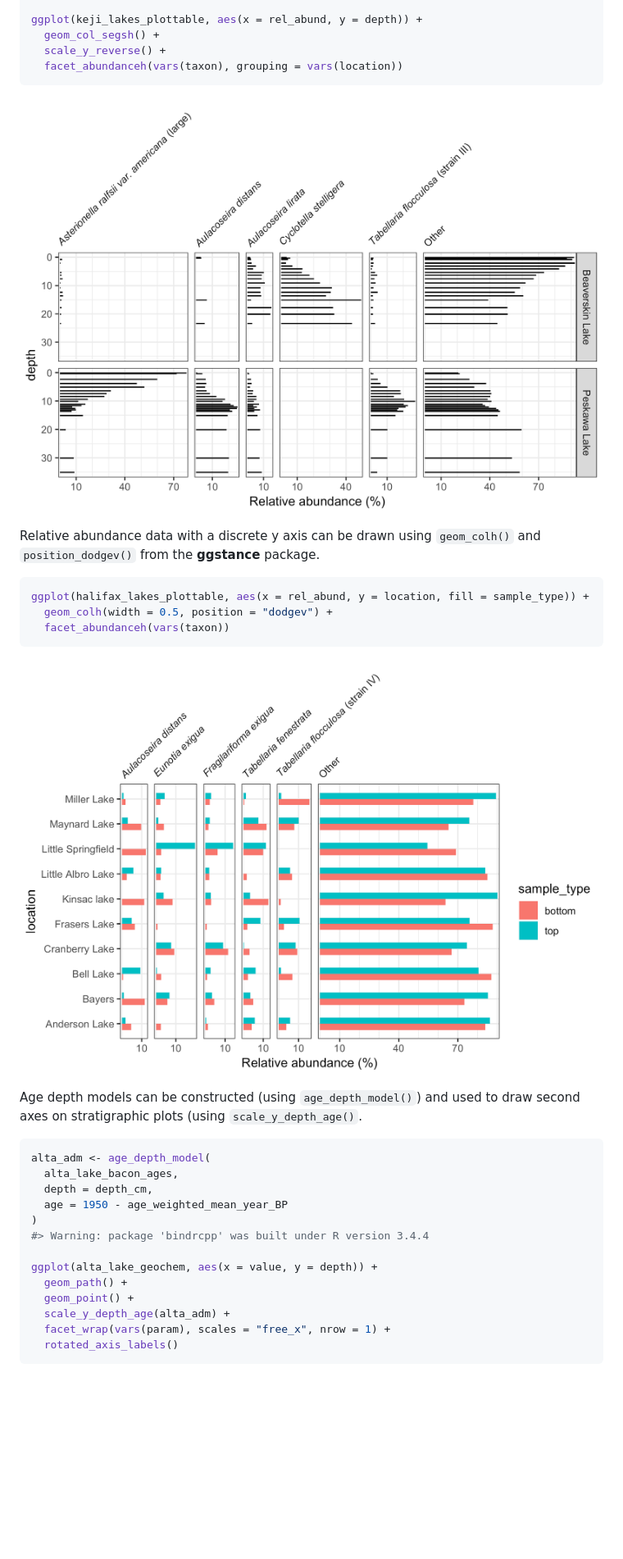
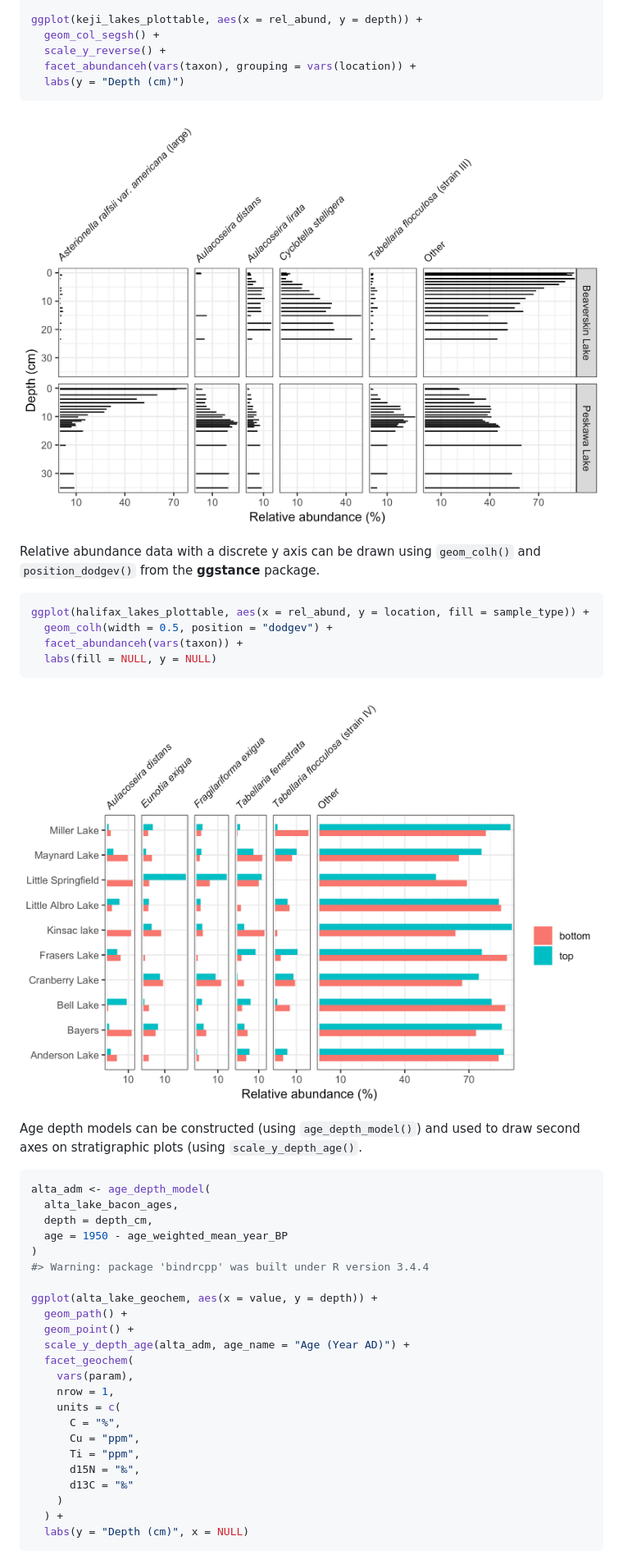
Before and after one commit to paleolimbot/tidypaleo, a Markdown page: README.md, the part around the change. Shown at 82% size. GitHub-like rendering; pictures changed too: README-halifax-lakes-plot-1.png, README-keji-strat-1.png; blank space fills up the shorter version.

Commit message:
add geochem facet, make readme labels prettier

````diff
--- a/README.md
+++ b/README.md
@@ -29,7 +29,8 @@ theme_set(theme_bw())
 ggplot(keji_lakes_plottable, aes(x = rel_abund, y = depth)) +
   geom_col_segsh() +
   scale_y_reverse() +
-  facet_abundanceh(vars(taxon), grouping = vars(location))
+  facet_abundanceh(vars(taxon), grouping = vars(location)) +
+  labs(y = "Depth (cm)")
 ```
 
 ![](README-keji-strat-1.png)
@@ -39,7 +40,8 @@ Relative abundance data with a discrete y axis can be drawn using `geom_colh()`
 ``` r
 ggplot(halifax_lakes_plottable, aes(x = rel_abund, y = location, fill = sample_type)) +
   geom_colh(width = 0.5, position = "dodgev") +
-  facet_abundanceh(vars(taxon))
+  facet_abundanceh(vars(taxon)) +
+  labs(fill = NULL, y = NULL)
 ```
 
 ![](README-halifax-lakes-plot-1.png)
@@ -57,9 +59,19 @@ alta_adm <- age_depth_model(
 ggplot(alta_lake_geochem, aes(x = value, y = depth)) +
   geom_path() +
   geom_point() +
-  scale_y_depth_age(alta_adm) +
-  facet_wrap(vars(param), scales = "free_x", nrow = 1) +
-  rotated_axis_labels()
+  scale_y_depth_age(alta_adm, age_name = "Age (Year AD)") +
+  facet_geochem(
+    vars(param),
+    nrow = 1,
+    units = c(
+      C = "%",
+      Cu = "ppm",
+      Ti = "ppm",
+      d15N = "‰",
+      d13C = "‰"
+    )
+  ) +
+  labs(y = "Depth (cm)", x = NULL)
 ```
 
 ![](README-alta-strat-1.png)
````
Also changed, not shown: README-alta-strat-1.png, 8 other files.
